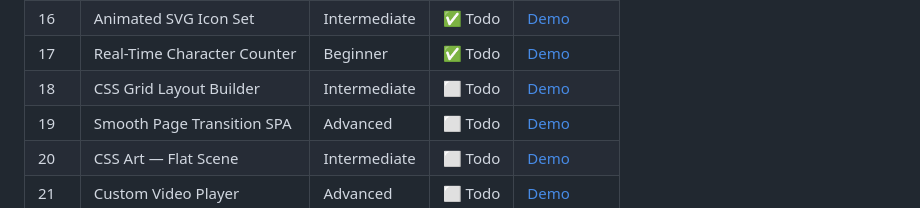
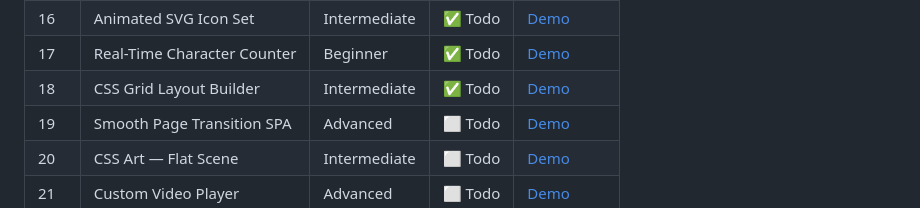
Before and after one commit to adithyank1998/html-coding-challenges, a Markdown page: README.md, the part around one of its changes. Drawn GitHub-style.

Commit message:
Main README file updated

```diff
--- a/README.md
+++ b/README.md
@@ -38,7 +38,7 @@ Each project lives in its own folder with a dedicated README and live GitHub Pag
 | 15 | Glassmorphism Dashboard | Intermediate | ✅ Todo | [Demo](/Day-15-Glassmorphism%20Dashboard/) |
 | 16 | Animated SVG Icon Set | Intermediate | ✅ Todo | [Demo](/Day-16-Animated-SVG-Icon-Set/) |
 | 17 | Real-Time Character Counter | Beginner | ✅ Todo | [Demo](/Day-17-Real-Time-Character-Counter/) |
-| 18 | CSS Grid Layout Builder | Intermediate | ⬜ Todo | [Demo](#) |
+| 18 | CSS Grid Layout Builder | Intermediate | ✅ Todo | [Demo](/Day-18-CSS-Grid-Layout-Builder/) |
 | 19 | Smooth Page Transition SPA | Advanced | ⬜ Todo | [Demo](#) |
 | 20 | CSS Art — Flat Scene | Intermediate | ⬜ Todo | [Demo](#) |
 | 21 | Custom Video Player | Advanced | ⬜ Todo | [Demo](#) |
```
Also changed, not shown: other parts of README.md (+1 -1 lines).
